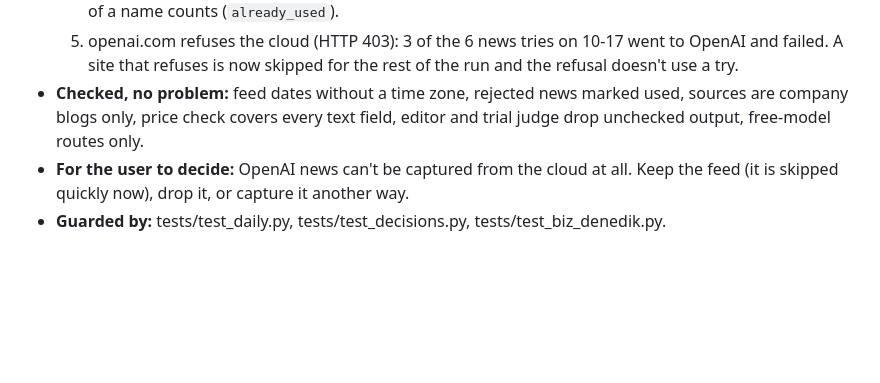
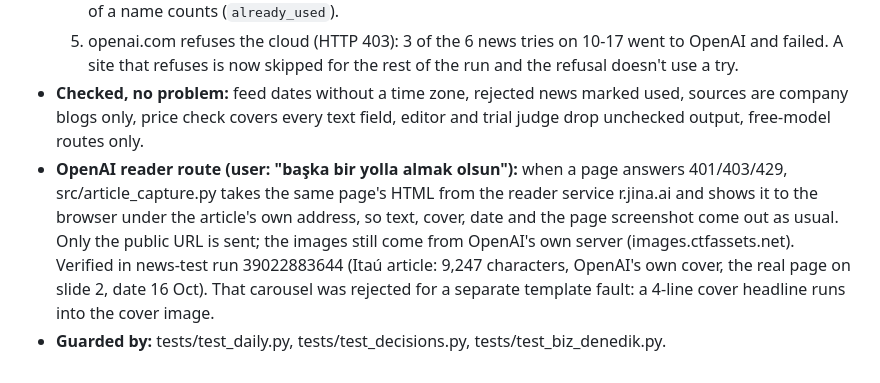
Before and after one commit to mkaya7204/kavar-studio, a Markdown page: DECISIONS.md, the part around the change. GitHub-like rendering; blank space fills up the shorter version.

Commit message:
D-28: OpenAI reader route verified; risk noted
Co-Authored-By: Claude Opus 5.5 <noreply@anthropic.com>

```diff
--- a/DECISIONS.md
+++ b/DECISIONS.md
@@ -202,5 +202,5 @@ the decisions that are currently locked; this file explains why they exist and h
   4. Used tools were only the last 10 Reels, matched by exact name: a tool could come back after ~3 days, and "Nemotron 3.5 Super VL" was a candidate the day after the "Nemotron 3.5" Reel. Now `state/used_tools.json` keeps 500 names (seeded with all 19 past Reels) and a longer or shorter form of a name counts (`already_used`).
   5. openai.com refuses the cloud (HTTP 403): 3 of the 6 news tries on 10-17 went to OpenAI and failed. A site that refuses is now skipped for the rest of the run and the refusal doesn't use a try.
 - **Checked, no problem:** feed dates without a time zone, rejected news marked used, sources are company blogs only, price check covers every text field, editor and trial judge drop unchecked output, free-model routes only.
-- **For the user to decide:** OpenAI news can't be captured from the cloud at all. Keep the feed (it is skipped quickly now), drop it, or capture it another way.
+- **OpenAI reader route (user: "başka bir yolla almak olsun"):** when a page answers 401/403/429, src/article_capture.py takes the same page's HTML from the reader service r.jina.ai and shows it to the browser under the article's own address, so text, cover, date and the page screenshot come out as usual. Only the public URL is sent; the images still come from OpenAI's own server (images.ctfassets.net). Verified in news-test run 39022883644 (Itaú article: 9,247 characters, OpenAI's own cover, the real page on slide 2, date 16 Oct). That carousel was rejected for a separate template fault: a 4-line cover headline runs into the cover image.
 - **Guarded by:** tests/test_daily.py, tests/test_decisions.py, tests/test_biz_denedik.py.
```
Also changed, not shown: RISKS.md (+1 -0 lines).
